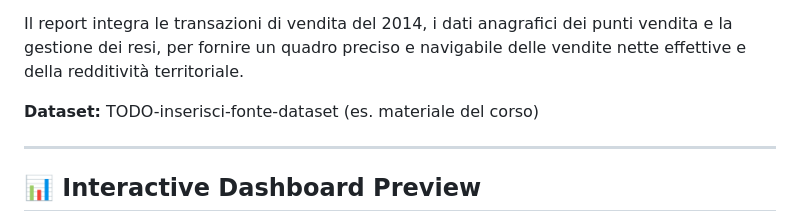
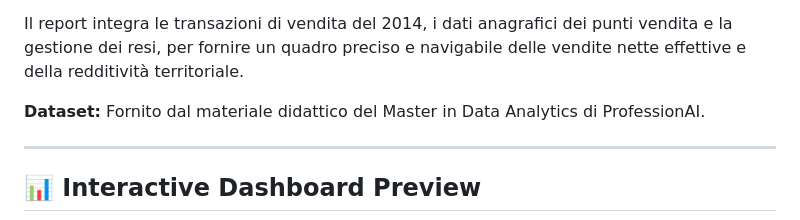
Before and after one commit to alessandrogravagna/Data-Analytics-Portfolio, a Markdown page: 02-Business Intelligence/01-PowerBI-TechMarket/README.md, the part around the change. GitHub-like rendering.

Commit message:
Clarify dataset source in README
Updated dataset source information in README.md.

```diff
--- a/02-Business Intelligence/01-PowerBI-TechMarket/README.md
+++ b/02-Business Intelligence/01-PowerBI-TechMarket/README.md
@@ -10,7 +10,7 @@ Progetto realizzato durante il **Master in Data Analytics di ProfessionAI**, com
 
 Il report integra le transazioni di vendita del 2014, i dati anagrafici dei punti vendita e la gestione dei resi, per fornire un quadro preciso e navigabile delle vendite nette effettive e della redditività territoriale.
 
-**Dataset:** TODO-inserisci-fonte-dataset (es. materiale del corso)
+**Dataset:** Fornito dal materiale didattico del Master in Data Analytics di ProfessionAI.
 
 ---
 
```
